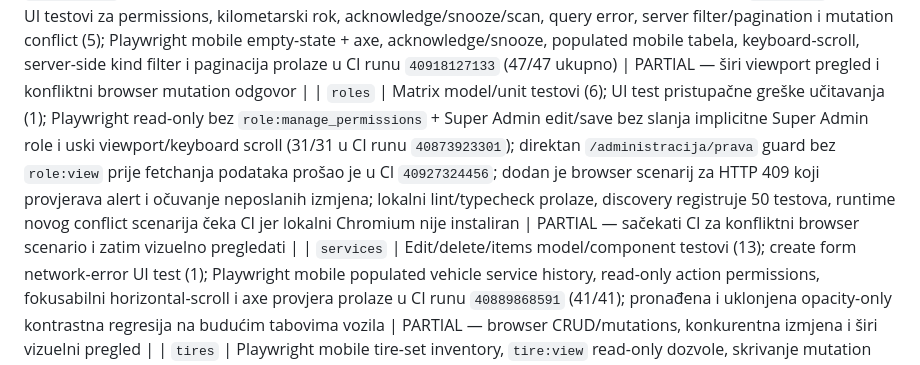
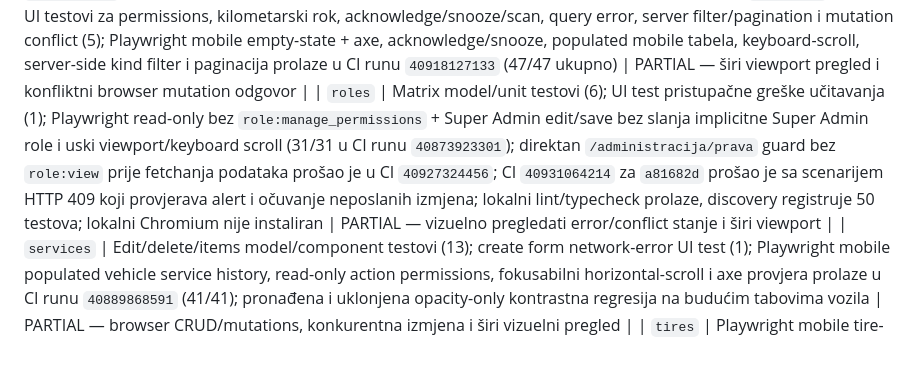
Before and after one commit to mudzy992/Vehicle-Fleet-Management-App, a Markdown page: audit/09-frontend-audit.md, the part around the change. Drawn GitHub-style.

Commit message:
docs(audit): record role matrix conflict coverage
Co-authored-by: arena-agent <297053741+arena-agent@users.noreply.github.com>

```diff
--- a/audit/09-frontend-audit.md
+++ b/audit/09-frontend-audit.md
@@ -50,7 +50,7 @@ Kategorije: **model/unit** = deterministička funkcionalnost; **component** = UI
 | `profile`                 | Vitest error/empty-session, revoke-error, forced password/mismatch/title + success/revoke testovi (4); Playwright mobile + axe; active session table scroll/focus, opoziv druge sesije bez gubitka trenutne, logout-all i opoziv trenutne sesije (oba završavaju sigurnim login redirectom bez duplog logout poziva) prolaze u CI runu `40887618219` (40/40) | PARTIAL — vizuelni pregled i fizički uređajni acceptance ostaju |
 | `records`                 | Model testovi za vehicle records (16); screen testovi za server filtere, pending vehicle lookup i API error (3); insurance mobile empty-state + axe, populated desktop/pagination i novi populated mobile, keyboard-scroll/axe + server-side `expiringInDays` filter prolaze u CI runu `40893985670` (44/44 ukupno) | PARTIAL — provjeriti datumske rokove i širi responsive pregled |
 | `reminders`               | Vitest UI testovi za permissions, kilometarski rok, acknowledge/snooze/scan, query error, server filter/pagination i mutation conflict (5); Playwright mobile empty-state + axe, acknowledge/snooze, populated mobile tabela, keyboard-scroll, server-side kind filter i paginacija prolaze u CI runu `40918127133` (47/47 ukupno) | PARTIAL — širi viewport pregled i konfliktni browser mutation odgovor                                                   |
-| `roles`                   | Matrix model/unit testovi (6); UI test pristupačne greške učitavanja (1); Playwright read-only bez `role:manage_permissions` + Super Admin edit/save bez slanja implicitne Super Admin role i uski viewport/keyboard scroll (31/31 u CI runu `40873923301`); direktan `/administracija/prava` guard bez `role:view` prije fetchanja podataka prošao je u CI `40927324456`; dodan je browser scenarij za HTTP 409 koji provjerava alert i očuvanje neposlanih izmjena; lokalni lint/typecheck prolaze, discovery registruje 50 testova, runtime novog conflict scenarija čeka CI jer lokalni Chromium nije instaliran | PARTIAL — sačekati CI za konfliktni browser scenario i zatim vizuelno pregledati |
+| `roles`                   | Matrix model/unit testovi (6); UI test pristupačne greške učitavanja (1); Playwright read-only bez `role:manage_permissions` + Super Admin edit/save bez slanja implicitne Super Admin role i uski viewport/keyboard scroll (31/31 u CI runu `40873923301`); direktan `/administracija/prava` guard bez `role:view` prije fetchanja podataka prošao je u CI `40927324456`; CI `40931064214` za `a81682d` prošao je sa scenarijem HTTP 409 koji provjerava alert i očuvanje neposlanih izmjena; lokalni lint/typecheck prolaze, discovery registruje 50 testova; lokalni Chromium nije instaliran | PARTIAL — vizuelno pregledati error/conflict stanje i širi viewport |
 | `services`                | Edit/delete/items model/component testovi (13); create form network-error UI test (1); Playwright mobile populated vehicle service history, read-only action permissions, fokusabilni horizontal-scroll i axe provjera prolaze u CI runu `40889868591` (41/41); pronađena i uklonjena opacity-only kontrastna regresija na budućim tabovima vozila | PARTIAL — browser CRUD/mutations, konkurentna izmjena i širi vizuelni pregled |
 | `tires`                   | Playwright mobile tire-set inventory, `tire:view` read-only dozvole, skrivanje mutation akcija, fokusabilni horizontal-scroll, WINTER server-side filter i axe provjera prolaze u CI runu `40891109173` (42/42 ukupno) | PARTIAL — browser CRUD/mutations, konkurentna izmjena i širi vizuelni pregled |
 | `system`                  | Vitest liveness/readiness/startup success, partial-failure i outage/retry provjere (3); accessible loading status + outage alert; Playwright success+axe, outage-retry i permission guard prolaze u CI-ju (24/24 na `c2bb505`) | PARTIAL — dovršiti browser/UAT pregled i širu responsive provjeru                                                            |
```
